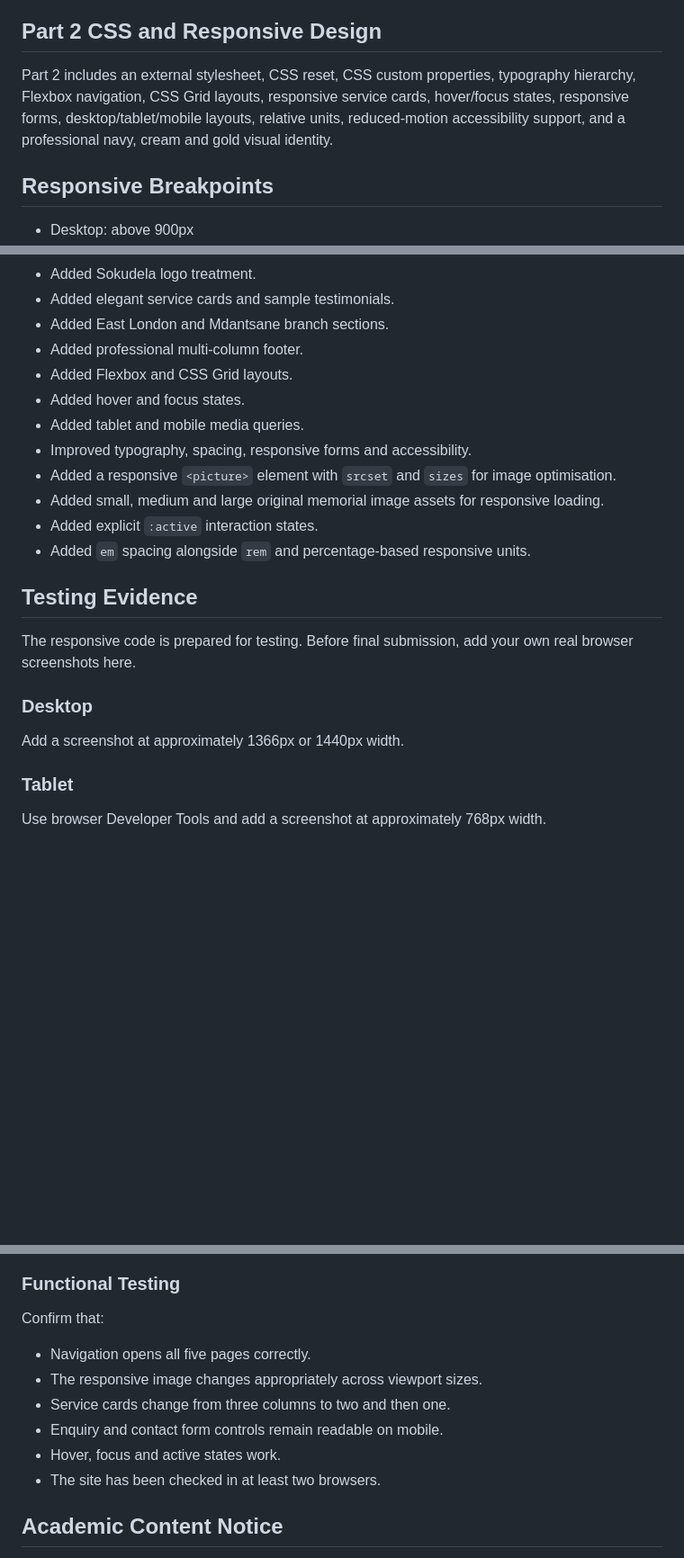
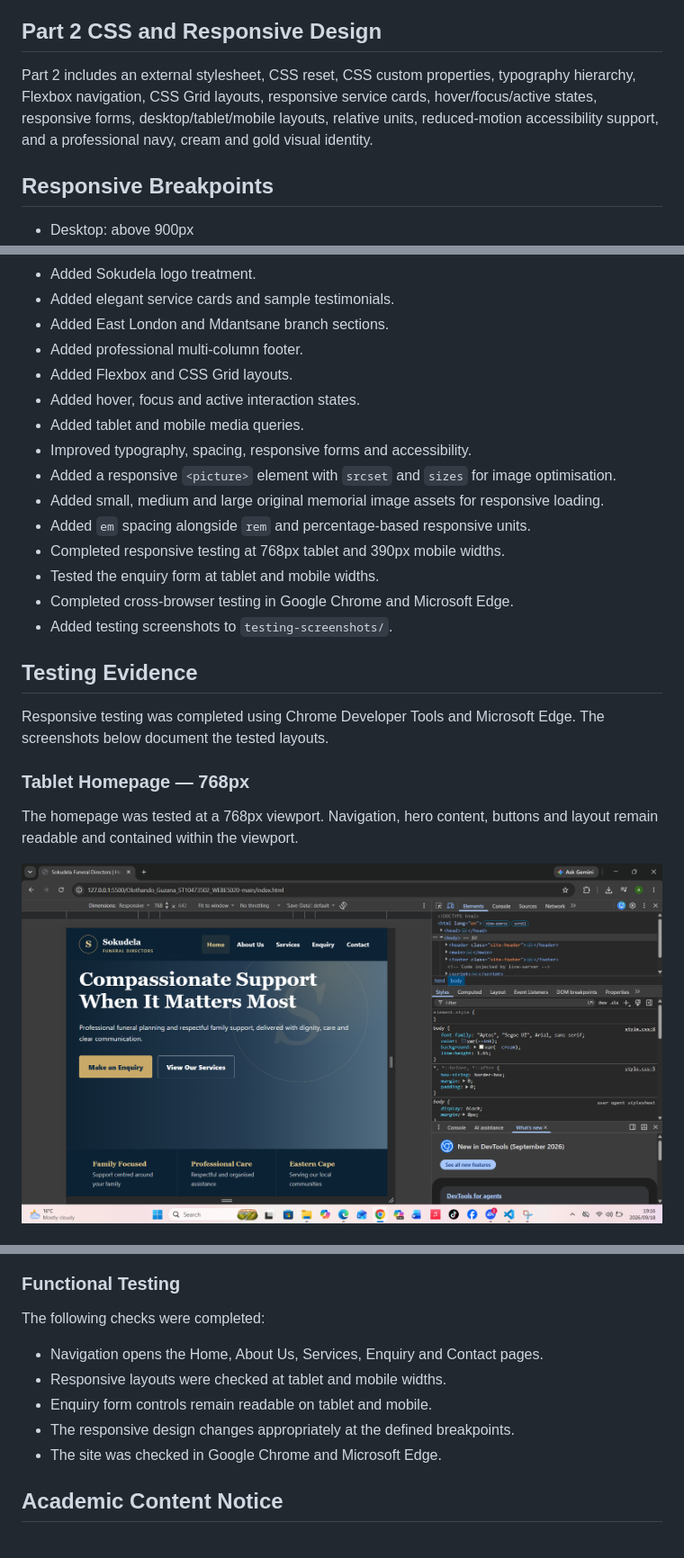
Before and after one commit to olothandoguzana-creator/Olothando_Guzana_ST10473502_WEBE5020, a Markdown page: README.md, 3 parts joined by grey strips. Shown at 90% size. Rendered like a GitHub page; blank space fills up the shorter version.

Commit message:
docs: add Part 2 responsive testing evidence

```diff
--- a/README.md
+++ b/README.md
@@ -24,7 +24,7 @@ This repository contains a five-page responsive website prototype for Sokudela F
 - `contact.html` — Contact
 
 ## Part 2 CSS and Responsive Design
-Part 2 includes an external stylesheet, CSS reset, CSS custom properties, typography hierarchy, Flexbox navigation, CSS Grid layouts, responsive service cards, hover/focus states, responsive forms, desktop/tablet/mobile layouts, relative units, reduced-motion accessibility support, and a professional navy, cream and gold visual identity.
+Part 2 includes an external stylesheet, CSS reset, CSS custom properties, typography hierarchy, Flexbox navigation, CSS Grid layouts, responsive service cards, hover/focus/active states, responsive forms, desktop/tablet/mobile layouts, relative units, reduced-motion accessibility support, and a professional navy, cream and gold visual identity.
 
 ## Responsive Breakpoints
 - Desktop: above 900px
@@ -51,20 +51,22 @@ Home → About Us / Services / Enquiry / Contact
 - Added East London and Mdantsane branch sections.
 - Added professional multi-column footer.
 - Added Flexbox and CSS Grid layouts.
-- Added hover and focus states.
+- Added hover, focus and active interaction states.
 - Added tablet and mobile media queries.
 - Improved typography, spacing, responsive forms and accessibility.
 - Added a responsive `<picture>` element with `srcset` and `sizes` for image optimisation.
 - Added small, medium and large original memorial image assets for responsive loading.
-- Added explicit `:active` interaction states.
 - Added `em` spacing alongside `rem` and percentage-based responsive units.
+- Completed responsive testing at 768px tablet and 390px mobile widths.
+- Tested the enquiry form at tablet and mobile widths.
+- Completed cross-browser testing in Google Chrome and Microsoft Edge.
+- Added testing screenshots to `testing-screenshots/`.
 
 ## Testing Evidence
-The responsive code is prepared for testing. Before final submission, add your own real browser screenshots here.
+Responsive testing was completed using Chrome Developer Tools and Microsoft Edge. The screenshots below document the tested layouts.
 
-### Desktop
-Add a screenshot at approximately 1366px or 1440px width.
+### Tablet Homepage — 768px
+The homepage was tested at a 768px viewport. Navigation, hero content, buttons and layout remain readable and contained within the viewport.
 
-### Tablet
-Use browser Developer Tools and add a screenshot at approximately 768px width.
+![Tablet homepage at 768px](testing-screenshots/tablet-home.png)
 
@@ -73,12 +92,11 @@ Use browser Developer Tools and add a screenshot at approximately 375px or 390px
 
 ### Functional Testing
-Confirm that:
-- Navigation opens all five pages correctly.
-- The responsive image changes appropriately across viewport sizes.
-- Service cards change from three columns to two and then one.
-- Enquiry and contact form controls remain readable on mobile.
-- Hover, focus and active states work.
-- The site has been checked in at least two browsers.
+The following checks were completed:
+- Navigation opens the Home, About Us, Services, Enquiry and Contact pages.
+- Responsive layouts were checked at tablet and mobile widths.
+- Enquiry form controls remain readable on tablet and mobile.
+- The responsive design changes appropriately at the defined breakpoints.
+- The site was checked in Google Chrome and Microsoft Edge.
 
 ## Academic Content Notice
 Some organisation history, branch information, contact information and testimonials are realistic fictional placeholders for this academic project. They must be verified and approved before real-world publication.
```
Also changed, not shown: other parts of README.md (+19 -2 lines).
